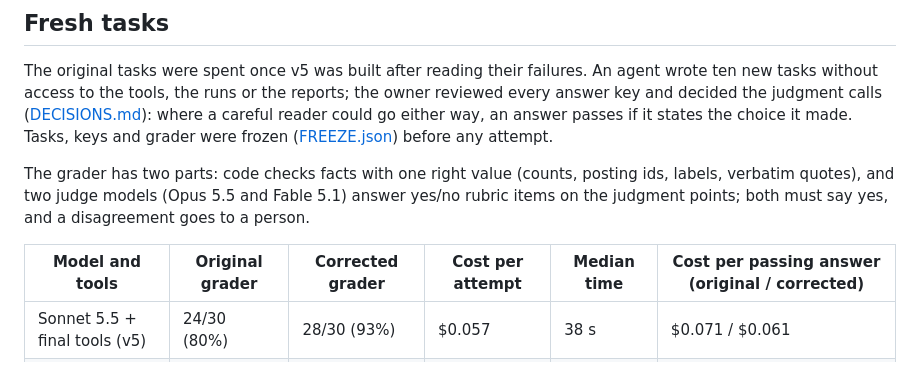
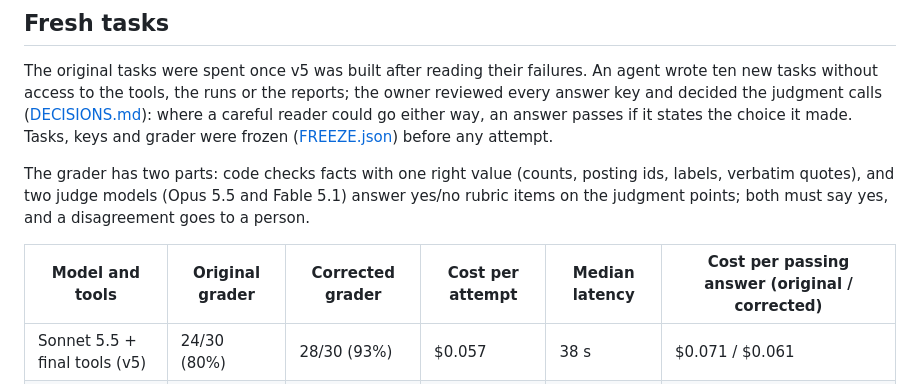
Before and after one commit to helenatan/scout-agent, a Markdown page: docs/results.md, the part around the change. Rendered like a GitHub page.

```diff
--- a/docs/results.md
+++ b/docs/results.md
@@ -104,7 +104,7 @@ The grader has two parts: code checks facts with one right value (counts, postin
 judge models (Opus 5.5 and Fable 5.1) answer yes/no rubric items on the judgment points; both must say yes, and a
 disagreement goes to a person.
 
-| Model and tools | Original grader | Corrected grader | Cost per attempt | Median time | Cost per passing answer (original / corrected) |
+| Model and tools | Original grader | Corrected grader | Cost per attempt | Median latency | Cost per passing answer (original / corrected) |
 |---|---|---|---|---|---|
 | Sonnet 5.5 + final tools (v5) | 24/30 (80%) | 28/30 (93%) | $0.057 | 38 s | $0.071 / $0.061 |
 | Opus 5 + basic tools (v1) | 20/30 (67%) | 23/30 (77%) | $0.201 | 59 s | $0.302 / $0.263 |
```
Also changed, not shown: README.md (+3 -3 lines), docs/architecture.md (added, +135 -0 lines), docs/images/fig1-one-attempt.png, 4 other files.
